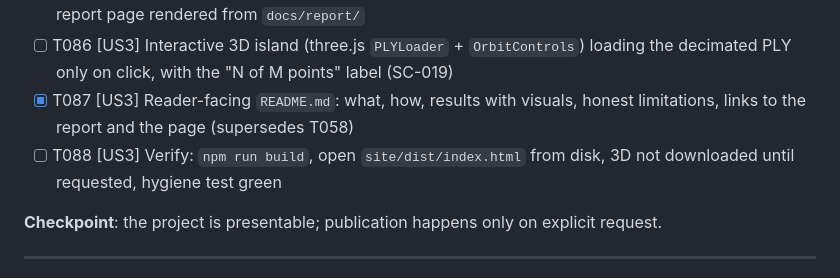
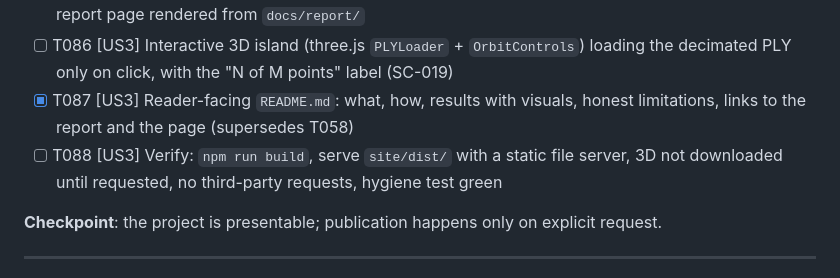
Before and after one commit to almazgimaev/video-to-pointcloud, a Markdown page: specs/001-video-3d-mvp/tasks.md, the part around the change. GitHub-like rendering.

```diff
--- a/specs/001-video-3d-mvp/tasks.md
+++ b/specs/001-video-3d-mvp/tasks.md
@@ -226,7 +226,7 @@ every push.
 - [ ] T085 [US3] Landing page: input video frames next to renders, turntable, key numbers, links; detailed report page rendered from `docs/report/`
 - [ ] T086 [US3] Interactive 3D island (three.js `PLYLoader` + `OrbitControls`) loading the decimated PLY only on click, with the "N of M points" label (SC-019)
 - [X] T087 [US3] Reader-facing `README.md`: what, how, results with visuals, honest limitations, links to the report and the page (supersedes T058)
-- [ ] T088 [US3] Verify: `npm run build`, open `site/dist/index.html` from disk, 3D not downloaded until requested, hygiene test green
+- [ ] T088 [US3] Verify: `npm run build`, serve `site/dist/` with a static file server, 3D not downloaded until requested, no third-party requests, hygiene test green
 
 **Checkpoint**: the project is presentable; publication happens only on explicit request.
 
```
Also changed, not shown: specs/001-video-3d-mvp/spec.md (+9 -5 lines).
